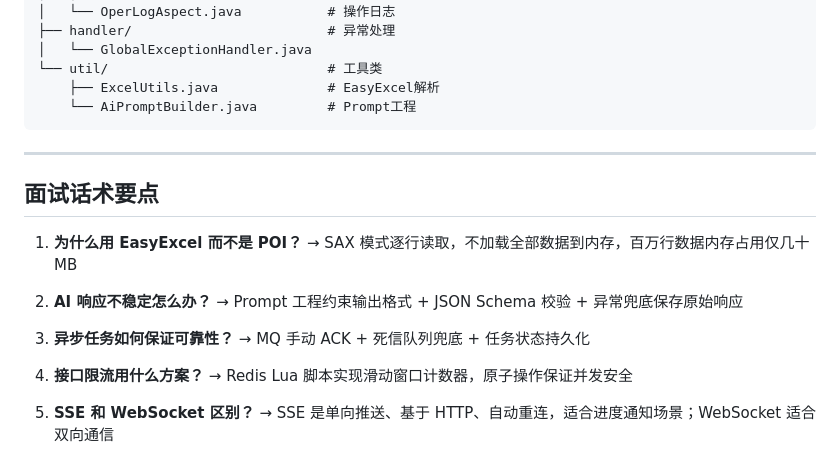
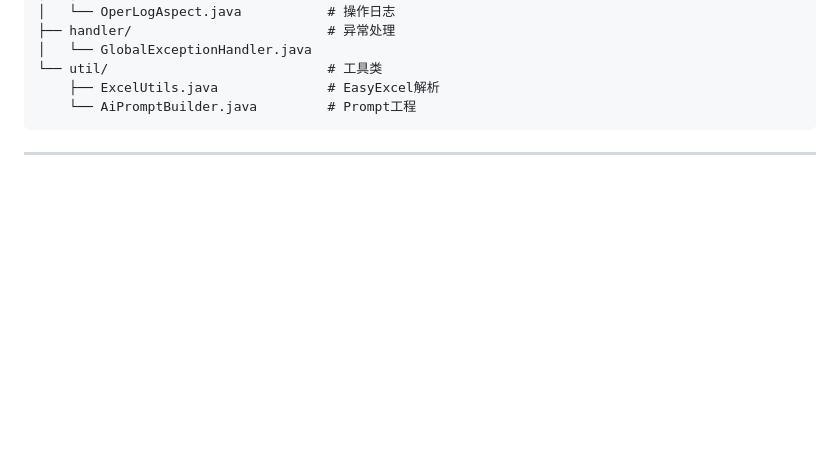
Before and after one commit to operatorlearning/SmartBI, a Markdown page: README.md, the part around the change. Drawn GitHub-style; blank space fills up the shorter version.

````diff
--- a/README.md
+++ b/README.md
@@ -211,20 +211,3 @@ src/main/java/com/smartbi/
 ```
 
 ---
-
-## 面试话术要点
-
-1. **为什么用 EasyExcel 而不是 POI？**
-   → SAX 模式逐行读取，不加载全部数据到内存，百万行数据内存占用仅几十 MB
-
-2. **AI 响应不稳定怎么办？**
-   → Prompt 工程约束输出格式 + JSON Schema 校验 + 异常兜底保存原始响应
-
-3. **异步任务如何保证可靠性？**
-   → MQ 手动 ACK + 死信队列兜底 + 任务状态持久化
-
-4. **接口限流用什么方案？**
-   → Redis Lua 脚本实现滑动窗口计数器，原子操作保证并发安全
-
-5. **SSE 和 WebSocket 区别？**
-   → SSE 是单向推送、基于 HTTP、自动重连，适合进度通知场景；WebSocket 适合双向通信
````
